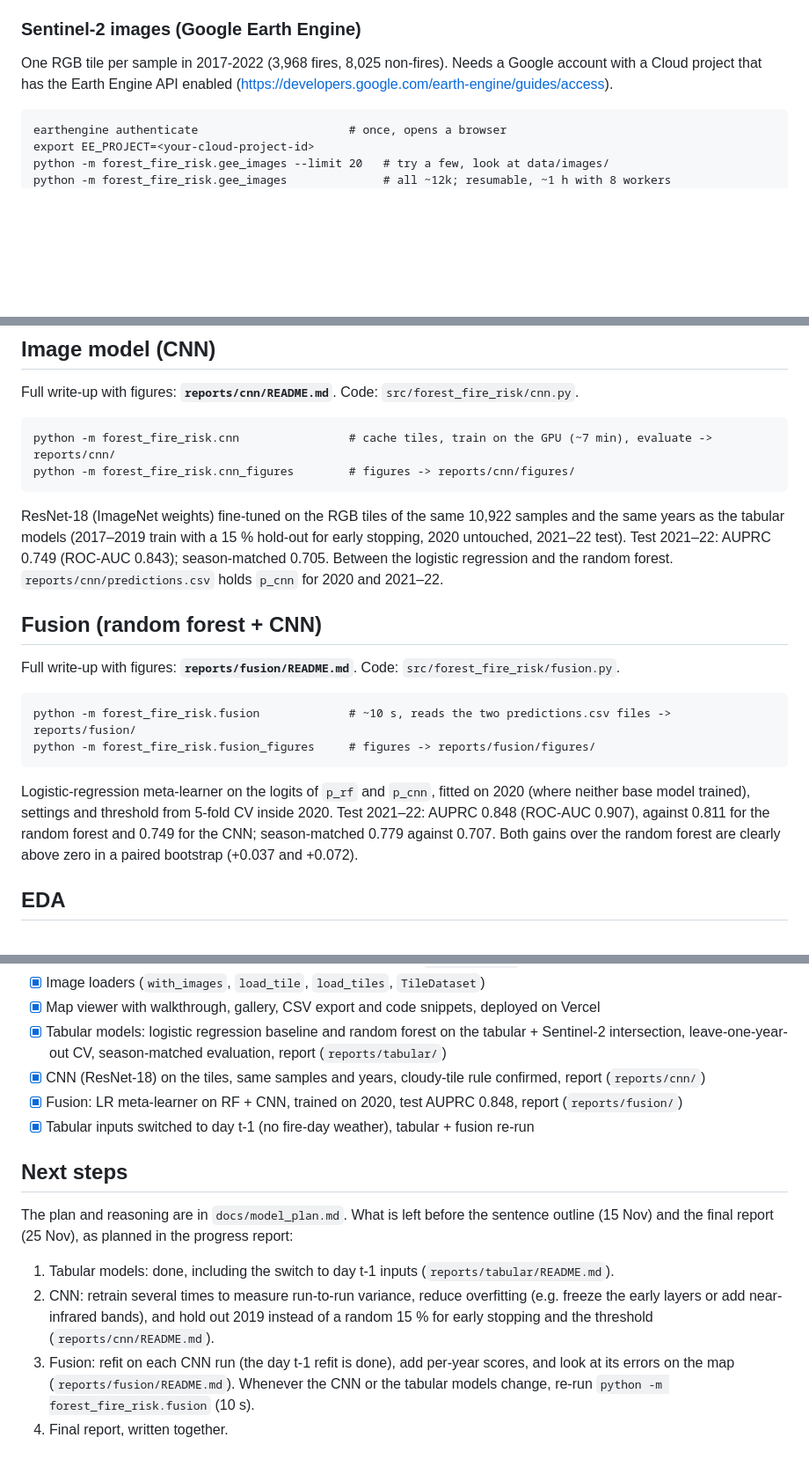
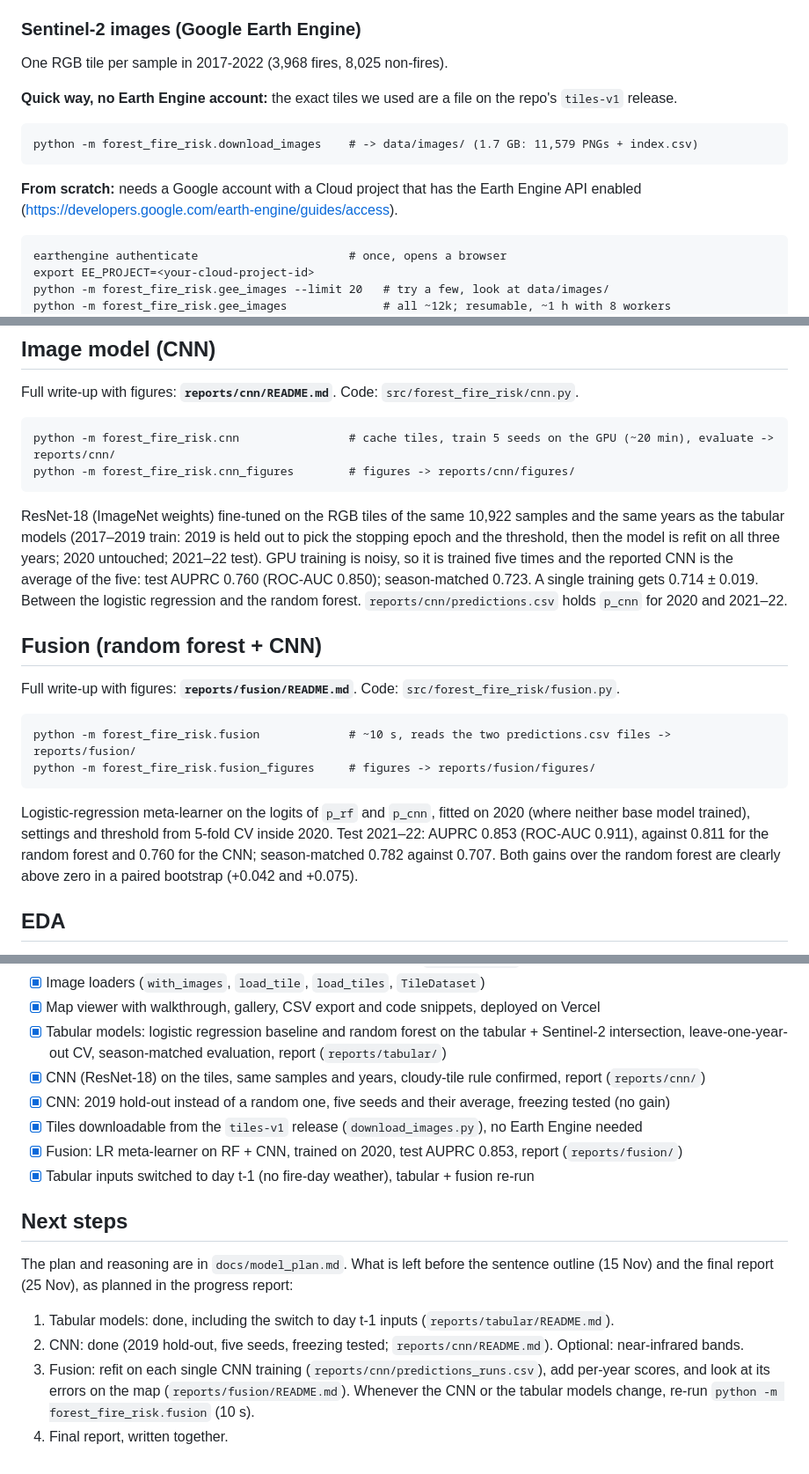
Before and after one commit to cgonzalezieu2025-lab/forest-fire-risk, a Markdown page: README.md, 3 parts joined by grey strips. Shown at 88% size. GitHub-like rendering; blank space fills up the shorter version.

Commit message:
Main README, model plan, tabular report: new CNN and fusion numbers, tile download
Co-Authored-By: Claude Fable 5.2 <noreply@anthropic.com>

```diff
--- a/README.md
+++ b/README.md
@@ -75,8 +75,15 @@ disguise. The loader exposes `DYNAMIC` / `STATIC` lists that exclude them. Never
 on the same samples. Never split randomly by row: the 30 rows of a sample are near-duplicates.
 
 ### Sentinel-2 images (Google Earth Engine)
-One RGB tile per sample in 2017-2022 (3,968 fires, 8,025 non-fires). Needs a Google account with a
-Cloud project that has the Earth Engine API enabled (https://developers.google.com/earth-engine/guides/access).
+One RGB tile per sample in 2017-2022 (3,968 fires, 8,025 non-fires).
+
+**Quick way, no Earth Engine account:** the exact tiles we used are a file on the repo's
+`tiles-v1` release.
+
+    python -m forest_fire_risk.download_images    # -> data/images/ (1.7 GB: 11,579 PNGs + index.csv)
+
+**From scratch:** needs a Google account with a Cloud project that has the Earth Engine API
+enabled (https://developers.google.com/earth-engine/guides/access).
 
     earthengine authenticate                      # once, opens a browser
     export EE_PROJECT=<your-cloud-project-id>
@@ -157,12 +164,14 @@ baseline 0.554. Season-matched (the "fire season" shortcut removed): RF 0.707, L
 ## Image model (CNN)
 Full write-up with figures: **`reports/cnn/README.md`**. Code: `src/forest_fire_risk/cnn.py`.
 
-    python -m forest_fire_risk.cnn                # cache tiles, train on the GPU (~7 min), evaluate -> reports/cnn/
+    python -m forest_fire_risk.cnn                # cache tiles, train 5 seeds on the GPU (~20 min), evaluate -> reports/cnn/
     python -m forest_fire_risk.cnn_figures        # figures -> reports/cnn/figures/
 
 ResNet-18 (ImageNet weights) fine-tuned on the RGB tiles of the same 10,922 samples and the same
-years as the tabular models (2017–2019 train with a 15 % hold-out for early stopping, 2020 untouched,
-2021–22 test). Test 2021–22: AUPRC 0.749 (ROC-AUC 0.843); season-matched 0.705. Between the logistic
+years as the tabular models (2017–2019 train: 2019 is held out to pick the stopping epoch and the
+threshold, then the model is refit on all three years; 2020 untouched; 2021–22 test). GPU training is
+noisy, so it is trained five times and the reported CNN is the average of the five: test AUPRC 0.760
+(ROC-AUC 0.850); season-matched 0.723. A single training gets 0.714 ± 0.019. Between the logistic
 regression and the random forest. `reports/cnn/predictions.csv` holds `p_cnn` for 2020 and 2021–22.
 
 ## Fusion (random forest + CNN)
@@ -172,9 +181,9 @@ Full write-up with figures: **`reports/fusion/README.md`**. Code: `src/forest_fi
     python -m forest_fire_risk.fusion_figures     # figures -> reports/fusion/figures/
 
 Logistic-regression meta-learner on the logits of `p_rf` and `p_cnn`, fitted on 2020 (where neither base
-model trained), settings and threshold from 5-fold CV inside 2020. Test 2021–22: AUPRC 0.848 (ROC-AUC 0.907),
-against 0.811 for the random forest and 0.749 for the CNN; season-matched 0.779 against 0.707. Both gains over
-the random forest are clearly above zero in a paired bootstrap (+0.037 and +0.072).
+model trained), settings and threshold from 5-fold CV inside 2020. Test 2021–22: AUPRC 0.853 (ROC-AUC 0.911),
+against 0.811 for the random forest and 0.760 for the CNN; season-matched 0.782 against 0.707. Both gains over
+the random forest are clearly above zero in a paired bootstrap (+0.042 and +0.075).
 
 ## EDA
 `notebooks/eda_track_a.ipynb` (source: `notebooks/eda_track_a.py`, converted with jupytext;
@@ -233,17 +243,18 @@ train on 2006–2019 and test on all 2021–22 samples, so they are not directly
 - [x] Tabular models: logistic regression baseline and random forest on the tabular + Sentinel-2
       intersection, leave-one-year-out CV, season-matched evaluation, report (`reports/tabular/`)
 - [x] CNN (ResNet-18) on the tiles, same samples and years, cloudy-tile rule confirmed, report (`reports/cnn/`)
-- [x] Fusion: LR meta-learner on RF + CNN, trained on 2020, test AUPRC 0.848, report (`reports/fusion/`)
+- [x] CNN: 2019 hold-out instead of a random one, five seeds and their average, freezing tested (no gain)
+- [x] Tiles downloadable from the `tiles-v1` release (`download_images.py`), no Earth Engine needed
+- [x] Fusion: LR meta-learner on RF + CNN, trained on 2020, test AUPRC 0.853, report (`reports/fusion/`)
 - [x] Tabular inputs switched to day t-1 (no fire-day weather), tabular + fusion re-run
 
 ## Next steps
 The plan and reasoning are in `docs/model_plan.md`. What is left before the sentence outline (15 Nov)
 and the final report (25 Nov), as planned in the progress report:
 1. Tabular models: done, including the switch to day t-1 inputs (`reports/tabular/README.md`).
-2. CNN: retrain several times to measure run-to-run variance, reduce overfitting (e.g. freeze the
-   early layers or add near-infrared bands), and hold out 2019 instead of a random 15 % for early
-   stopping and the threshold (`reports/cnn/README.md`).
-3. Fusion: refit on each CNN run (the day t-1 refit is done), add per-year scores, and look at its
-   errors on the map (`reports/fusion/README.md`). Whenever the CNN or the tabular models change,
+2. CNN: done (2019 hold-out, five seeds, freezing tested; `reports/cnn/README.md`). Optional:
+   near-infrared bands.
+3. Fusion: refit on each single CNN training (`reports/cnn/predictions_runs.csv`), add per-year
+   scores, and look at its errors on the map (`reports/fusion/README.md`). Whenever the CNN or the tabular models change,
    re-run `python -m forest_fire_risk.fusion` (10 s).
 4. Final report, written together.
```
Also changed, not shown: other parts of README.md (+1 -0 lines), docs/model_plan.md (+7 -6 lines), reports/tabular/README.md (+1 -1 lines).
